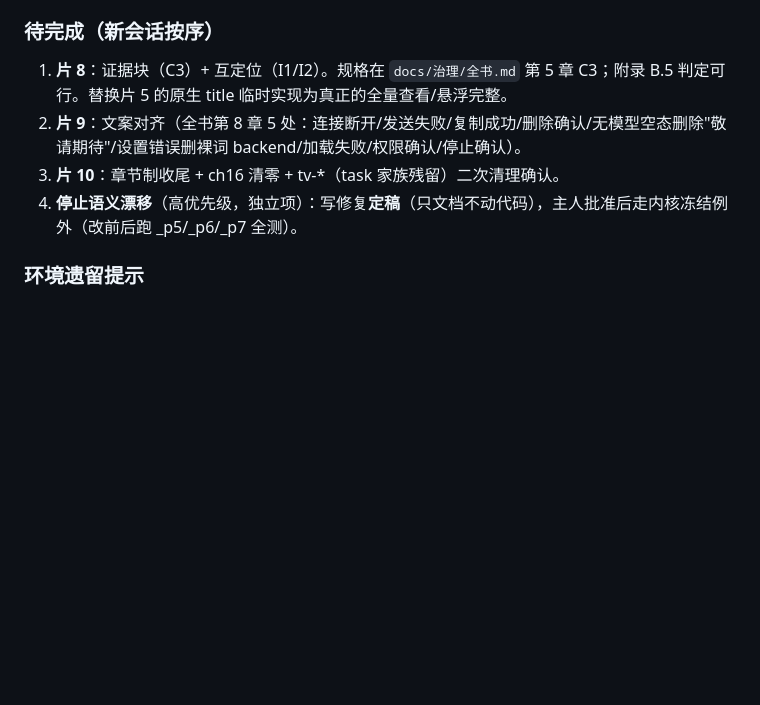
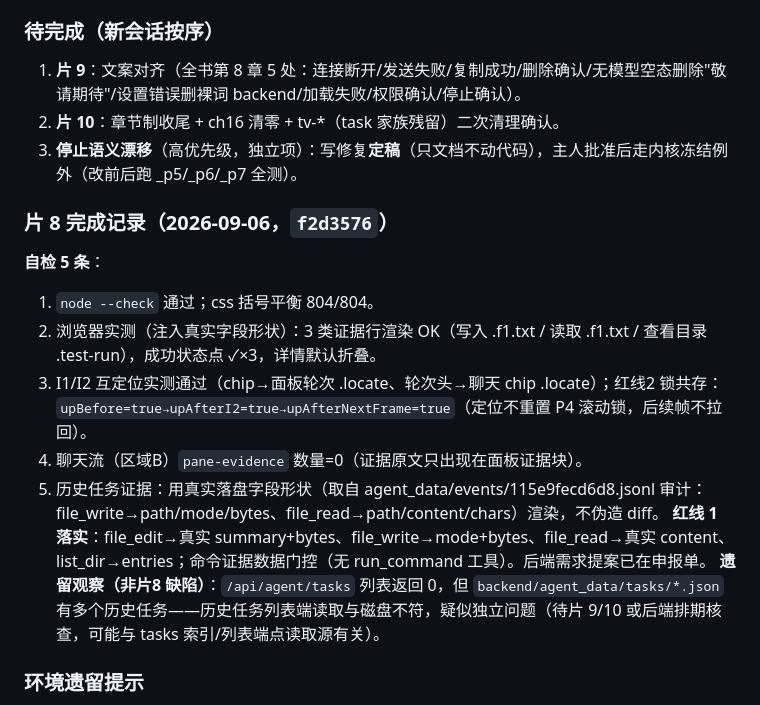
Before and after one commit to zhang-shuoqi/monstera, a Markdown page: docs/施工进度.md, the part around one of its changes. GitHub-like rendering; blank space fills up the shorter version.

```diff
--- a/docs/施工进度.md
+++ b/docs/施工进度.md
@@ -40,10 +66,19 @@ b323c69/411f1a2 slice-1/2: 滚动主权 / 折叠保活
 - **验收路径**：一律 `http://127.0.0.1:8765/`（后端同源 /api），不用 8766。
 
 ### 待完成（新会话按序）
-1. **片 8**：证据块（C3）+ 互定位（I1/I2）。规格在 `docs/治理/全书.md` 第 5 章 C3；附录 B.5 判定可行。替换片 5 的原生 title 临时实现为真正的全量查看/悬浮完整。
-2. **片 9**：文案对齐（全书第 8 章 5 处：连接断开/发送失败/复制成功/删除确认/无模型空态删除"敬请期待"/设置错误删裸词 backend/加载失败/权限确认/停止确认）。
-3. **片 10**：章节制收尾 + ch16 清零 + tv-*（task 家族残留）二次清理确认。
-4. **停止语义漂移**（高优先级，独立项）：写修复**定稿**（只文档不动代码），主人批准后走内核冻结例外（改前后跑 _p5/_p6/_p7 全测）。
+1. **片 9**：文案对齐（全书第 8 章 5 处：连接断开/发送失败/复制成功/删除确认/无模型空态删除"敬请期待"/设置错误删裸词 backend/加载失败/权限确认/停止确认）。
+2. **片 10**：章节制收尾 + ch16 清零 + tv-*（task 家族残留）二次清理确认。
+3. **停止语义漂移**（高优先级，独立项）：写修复**定稿**（只文档不动代码），主人批准后走内核冻结例外（改前后跑 _p5/_p6/_p7 全测）。
+
+### 片 8 完成记录（2026-09-06，`f2d3576`）
+**自检 5 条**：
+1. `node --check` 通过；css 括号平衡 804/804。
+2. 浏览器实测（注入真实字段形状）：3 类证据行渲染 OK（写入 .f1.txt / 读取 .f1.txt / 查看目录 .test-run），成功状态点 ✓×3，详情默认折叠。
+3. I1/I2 互定位实测通过（chip→面板轮次 .locate、轮次头→聊天 chip .locate）；红线2 锁共存：`upBefore=true→upAfterI2=true→upAfterNextFrame=true`（定位不重置 P4 滚动锁，后续帧不拉回）。
+4. 聊天流（区域B）`pane-evidence` 数量=0（证据原文只出现在面板证据块）。
+5. 历史任务证据：用真实落盘字段形状（取自 agent_data/events/115e9fecd6d8.jsonl 审计：file_write→path/mode/bytes、file_read→path/content/chars）渲染，不伪造 diff。
+**红线 1 落实**：file_edit→真实 summary+bytes、file_write→mode+bytes、file_read→真实 content、list_dir→entries；命令证据数据门控（无 run_command 工具）。后端需求提案已在申报单。
+**遗留观察（非片8 缺陷）**：`/api/agent/tasks` 列表返回 0，但 `backend/agent_data/tasks/*.json` 有多个历史任务——历史任务列表端读取与磁盘不符，疑似独立问题（待片 9/10 或后端排期核查，可能与 tasks 索引/列表端点读取源有关）。
 
 ### 环境遗留提示
 - doc 中「L数字-数字」= 字符偏移非真实行号；定位按内容搜索、用 ASCII 指纹判新旧。
```
Also changed, not shown: other parts of docs/施工进度.md (+27 -1 lines).
